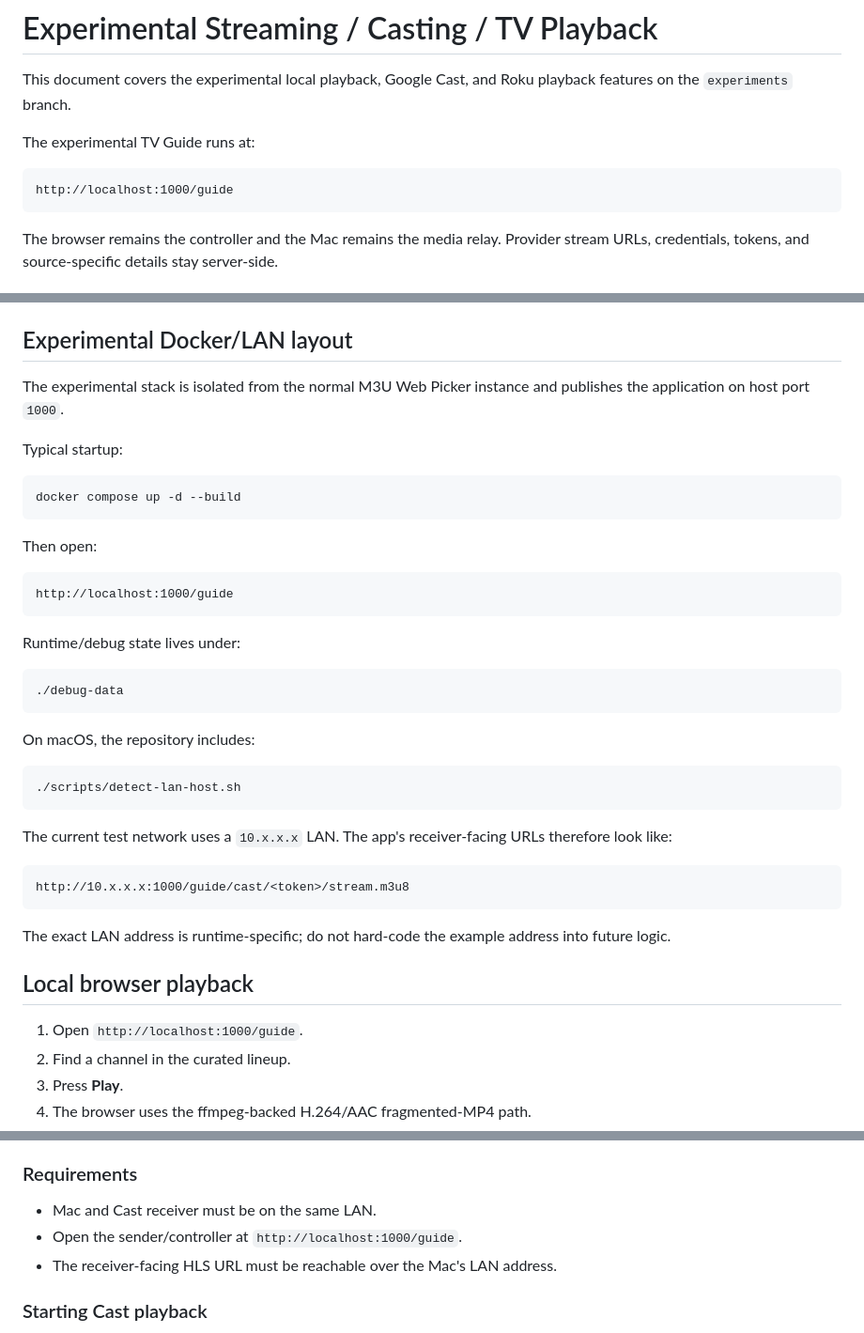
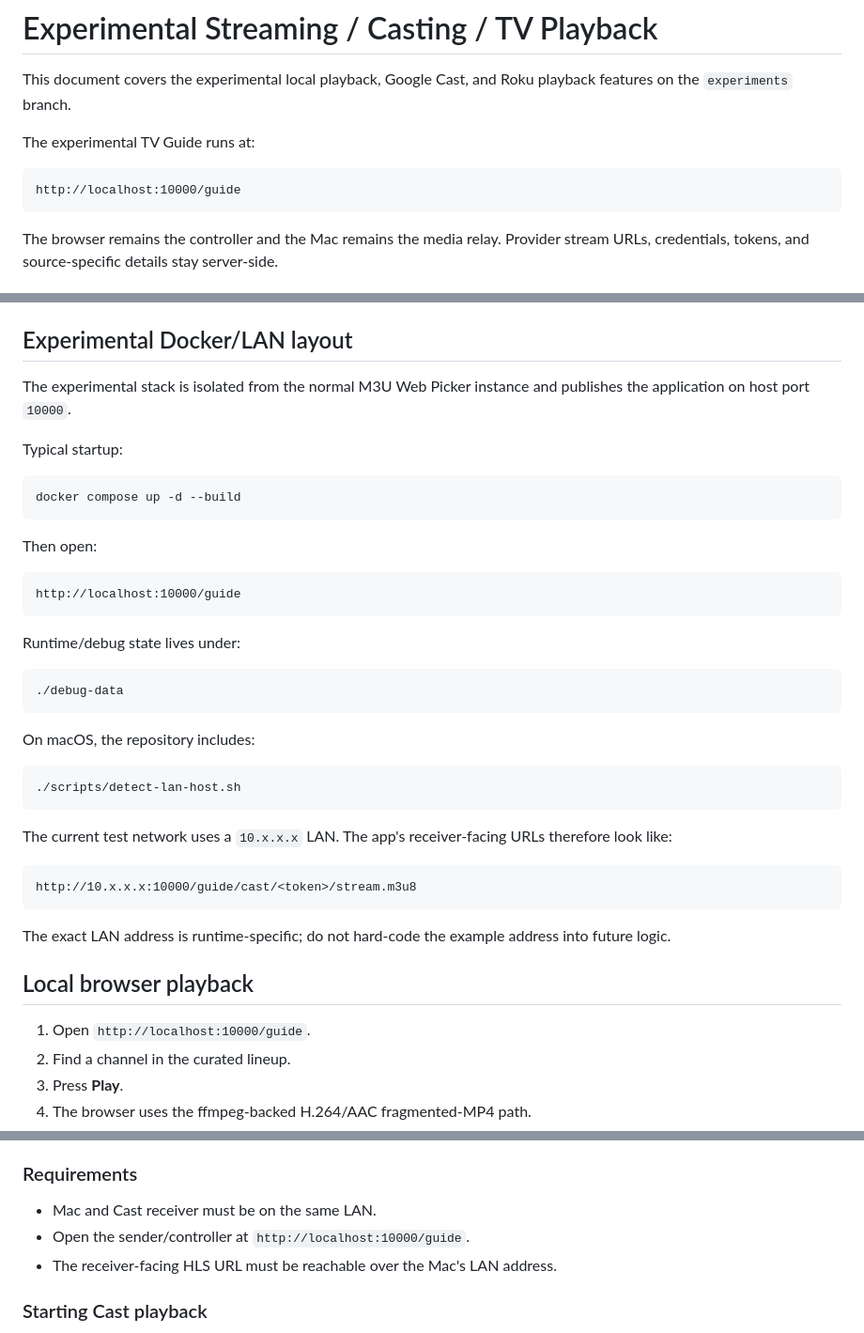
Before and after one commit to zschmook/m3u-web-picker, a Markdown page: CASTING.md, 3 parts joined by grey strips. Shown at 94% size. Drawn GitHub-style.

Commit message:
Correct experimental streaming port to 10000

````diff
--- a/CASTING.md
+++ b/CASTING.md
@@ -5,7 +5,7 @@ This document covers the experimental local playback, Google Cast, and Roku play
 The experimental TV Guide runs at:
 
 ```text
-http://localhost:1000/guide
+http://localhost:10000/guide
 ```
 
 The browser remains the controller and the Mac remains the media relay. Provider stream URLs, credentials, tokens, and source-specific details stay server-side.
@@ -30,7 +30,7 @@ The controller should normally stay on `localhost`. Cast and Roku receivers fetc
 
 ## Experimental Docker/LAN layout
 
-The experimental stack is isolated from the normal M3U Web Picker instance and publishes the application on host port `1000`.
+The experimental stack is isolated from the normal M3U Web Picker instance and publishes the application on host port `10000`.
 
 Typical startup:
 
@@ -41,7 +41,7 @@ docker compose up -d --build
 Then open:
 
 ```text
-http://localhost:1000/guide
+http://localhost:10000/guide
 ```
 
 Runtime/debug state lives under:
@@ -59,14 +59,14 @@ On macOS, the repository includes:
 The current test network uses a `10.x.x.x` LAN. The app's receiver-facing URLs therefore look like:
 
 ```text
-http://10.x.x.x:1000/guide/cast/<token>/stream.m3u8
+http://10.x.x.x:10000/guide/cast/<token>/stream.m3u8
 ```
 
 The exact LAN address is runtime-specific; do not hard-code the example address into future logic.
 
 ## Local browser playback
 
-1. Open `http://localhost:1000/guide`.
+1. Open `http://localhost:10000/guide`.
 2. Find a channel in the curated lineup.
 3. Press **Play**.
 4. The browser uses the ffmpeg-backed H.264/AAC fragmented-MP4 path.
@@ -107,7 +107,7 @@ Google Cast uses the Cast Application Framework sender plus the default receiver
 ### Requirements
 
 - Mac and Cast receiver must be on the same LAN.
-- Open the sender/controller at `http://localhost:1000/guide`.
+- Open the sender/controller at `http://localhost:10000/guide`.
 - The receiver-facing HLS URL must be reachable over the Mac's LAN address.
 
 ### Starting Cast playback
````
Also changed, not shown: other parts of CASTING.md (+1 -1 lines).
